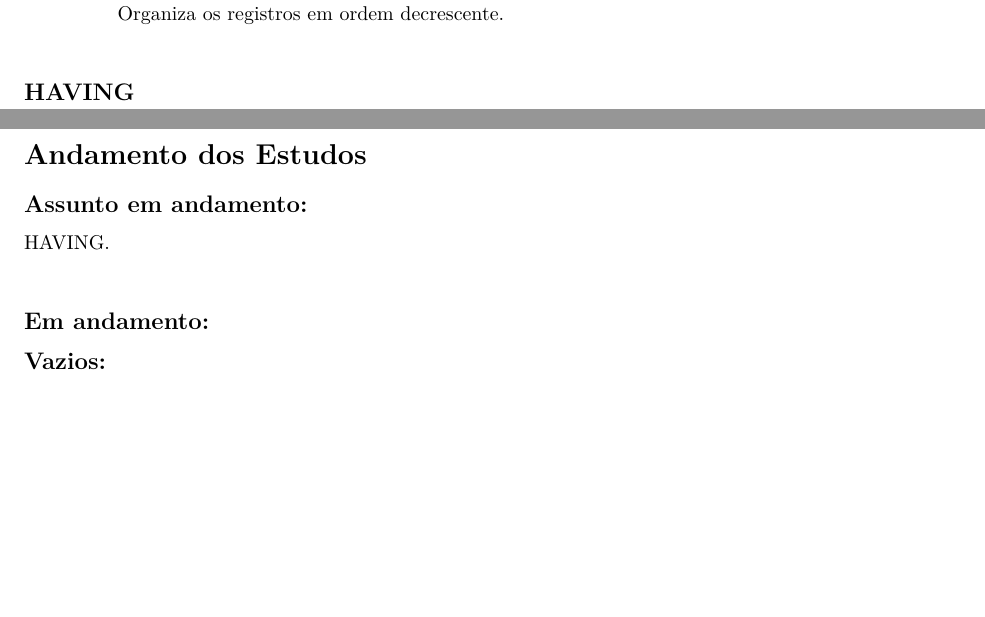
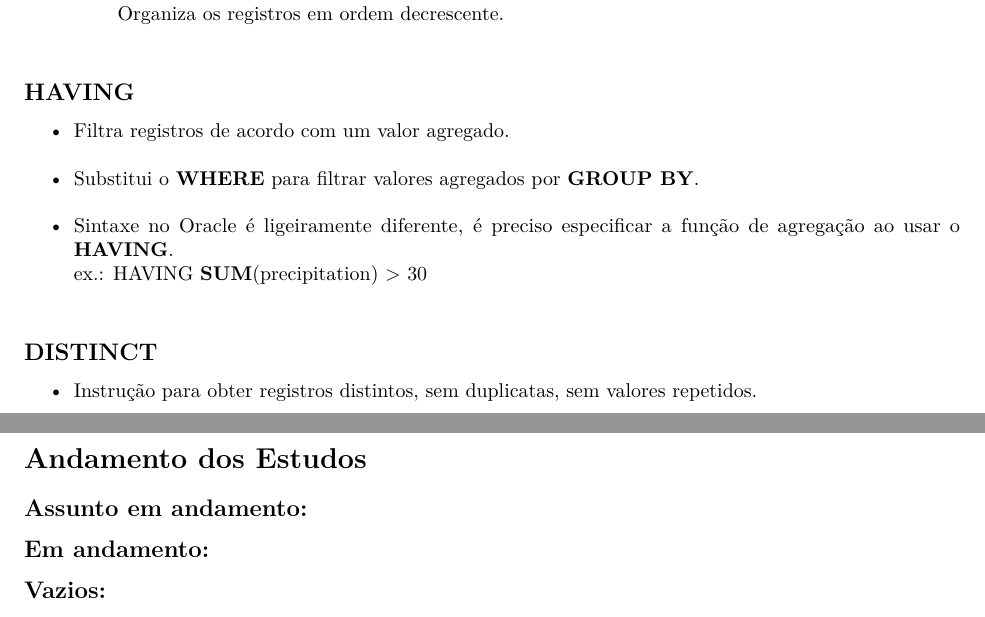
Before and after one commit to seperool/SQLite, an R Markdown document (Readme.rmd): two parts of pages 6 and 7 of 7, joined at a grey line, cut so that both start at the same text, the shorter picture padded with empty space. The pictures show the output file Readme.pdf that the author committed with the source.

Commit message:
atualização 25/2/22

```diff
--- a/Readme.rmd
+++ b/Readme.rmd
@@ -6,9 +6,9 @@ output:
   pdf_document: default
   md_document:
     variant: markdown_github
-  word_document: default
   html_document:
     df_print: paged
+  word_document: default
 ---
 
 # Objetivo
@@ -190,14 +190,20 @@ funcs_agregacao
   Organiza os registros em ordem decrescente.\
 
 ## HAVING
+- Filtra registros de acordo com um valor agregado.\
+- Substitui o **WHERE** para filtrar valores agregados por **GROUP BY**.\
+- Sintaxe no Oracle é ligeiramente diferente, é preciso especificar a função de agregação ao usar o **HAVING**.\
+ex.: HAVING **SUM**(precipitation) > 30\
+
+## DISTINCT
+- Instrução para obter registros distintos, sem duplicatas, sem valores repetidos.\
+
 \newpage
 
 # Andamento dos Estudos
 
 ## Assunto em andamento:
 
-HAVING.\
-
 ## Em andamento:
 
 ## Vazios:
```
Also changed, not shown: Readme.md, Readme.pdf, 1 other file.
